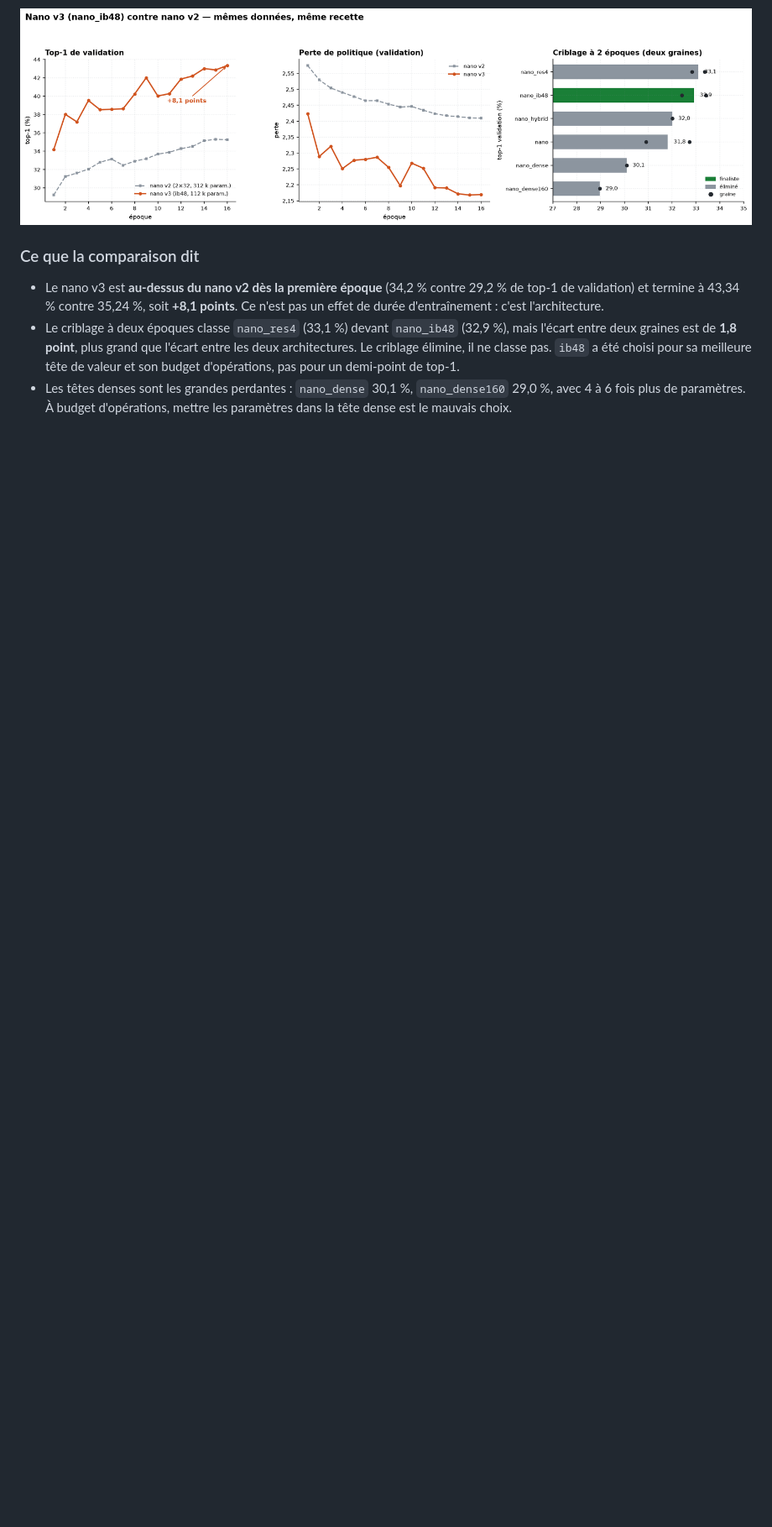
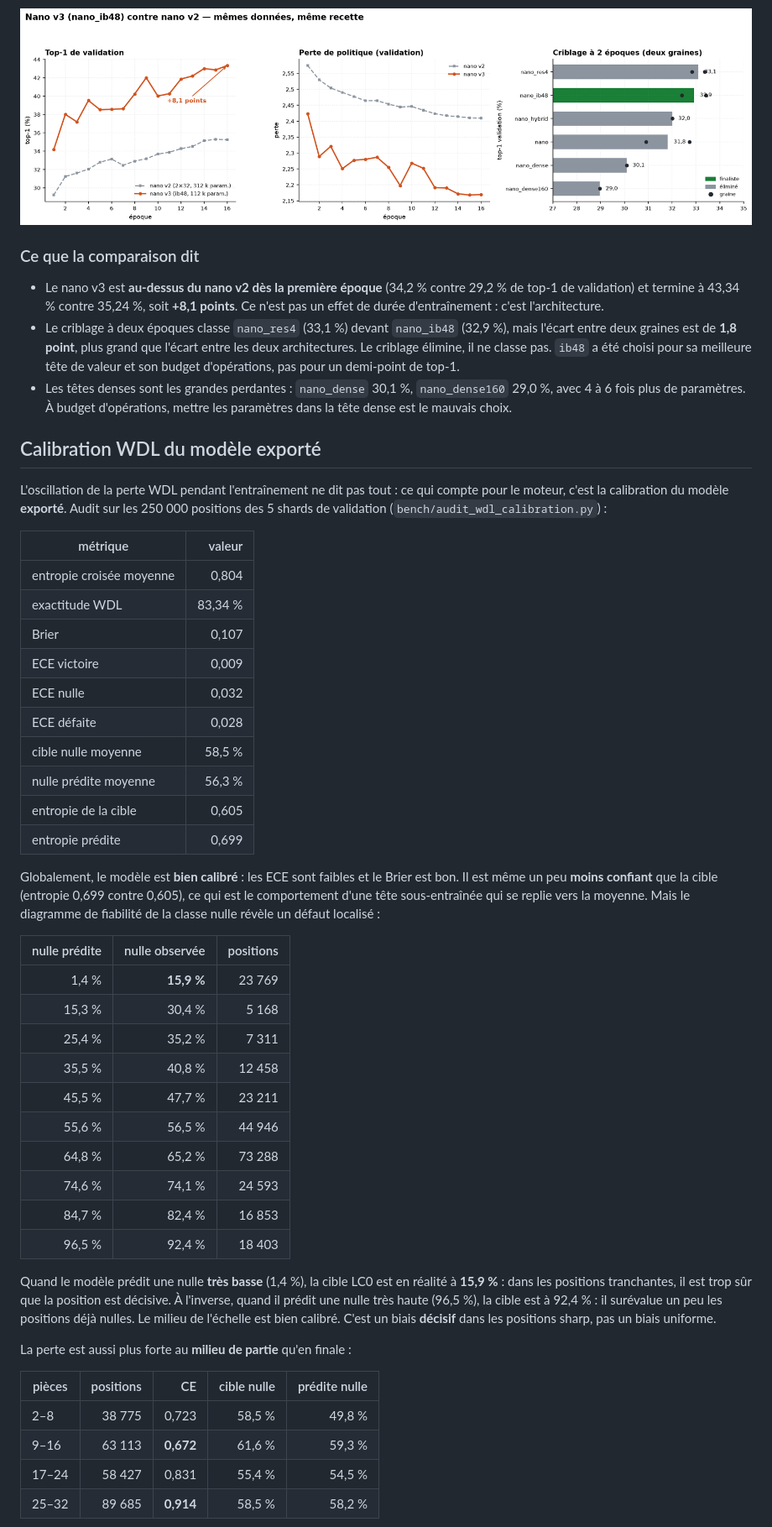
Before and after one commit to pauldebise/DebZero40, a Markdown page: docs/RUN_NANO_IB48.md, the part around one of its changes. Shown at 84% size. Drawn GitHub-style; blank space fills up the shorter version.

Commit message:
Audit : calibration WDL du nano_ib48 sur 250 k positions

```diff
--- a/docs/RUN_NANO_IB48.md
+++ b/docs/RUN_NANO_IB48.md
@@ -152,3 +152,55 @@ python -m src.train.train --shards /workspace/shards/all --arch v3 --variant nan
   29,0 %, avec 4 à 6 fois plus de paramètres. À budget d'opérations, mettre les paramètres
   dans la tête dense est le mauvais choix.
 
+## Calibration WDL du modèle exporté
+
+L'oscillation de la perte WDL pendant l'entraînement ne dit pas tout : ce qui compte pour
+le moteur, c'est la calibration du modèle **exporté**. Audit sur les 250 000 positions des
+5 shards de validation (`bench/audit_wdl_calibration.py`) :
+
+| métrique | valeur |
+|---|---:|
+| entropie croisée moyenne | 0,804 |
+| exactitude WDL | 83,34 % |
+| Brier | 0,107 |
+| ECE victoire | 0,009 |
+| ECE nulle | 0,032 |
+| ECE défaite | 0,028 |
+| cible nulle moyenne | 58,5 % |
+| nulle prédite moyenne | 56,3 % |
+| entropie de la cible | 0,605 |
+| entropie prédite | 0,699 |
+
+Globalement, le modèle est **bien calibré** : les ECE sont faibles et le Brier est bon. Il
+est même un peu **moins confiant** que la cible (entropie 0,699 contre 0,605), ce qui est
+le comportement d'une tête sous-entraînée qui se replie vers la moyenne. Mais le diagramme
+de fiabilité de la classe nulle révèle un défaut localisé :
+
+| nulle prédite | nulle observée | positions |
+|---:|---:|---:|
+| 1,4 % | **15,9 %** | 23 769 |
+| 15,3 % | 30,4 % | 5 168 |
+| 25,4 % | 35,2 % | 7 311 |
+| 35,5 % | 40,8 % | 12 458 |
+| 45,5 % | 47,7 % | 23 211 |
+| 55,6 % | 56,5 % | 44 946 |
+| 64,8 % | 65,2 % | 73 288 |
+| 74,6 % | 74,1 % | 24 593 |
+| 84,7 % | 82,4 % | 16 853 |
+| 96,5 % | 92,4 % | 18 403 |
+
+Quand le modèle prédit une nulle **très basse** (1,4 %), la cible LC0 est en réalité à
+**15,9 %** : dans les positions tranchantes, il est trop sûr que la position est décisive.
+À l'inverse, quand il prédit une nulle très haute (96,5 %), la cible est à 92,4 % : il
+surévalue un peu les positions déjà nulles. Le milieu de l'échelle est bien calibré. C'est
+un biais **décisif** dans les positions sharp, pas un biais uniforme.
+
+La perte est aussi plus forte au **milieu de partie** qu'en finale :
+
+| pièces | positions | CE | cible nulle | prédite nulle |
+|---|---:|---:|---:|---:|
+| 2–8 | 38 775 | 0,723 | 58,5 % | 49,8 % |
+| 9–16 | 63 113 | **0,672** | 61,6 % | 59,3 % |
+| 17–24 | 58 427 | 0,831 | 55,4 % | 54,5 % |
+| 25–32 | 89 685 | **0,914** | 58,5 % | 58,2 % |
+
```
Also changed, not shown: other parts of docs/RUN_NANO_IB48.md (+15 -0 lines), docs/mesures/calibration_wdl_nano_ib48.png (added), 2 other files.
